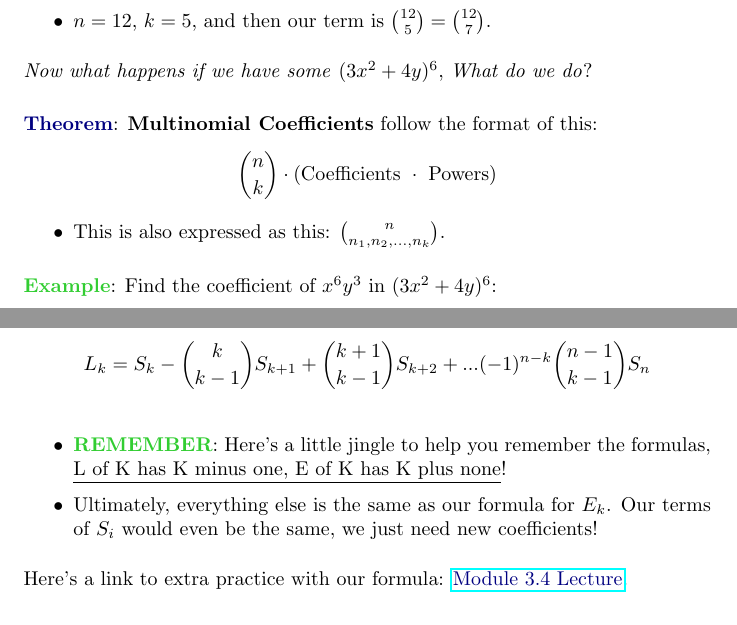
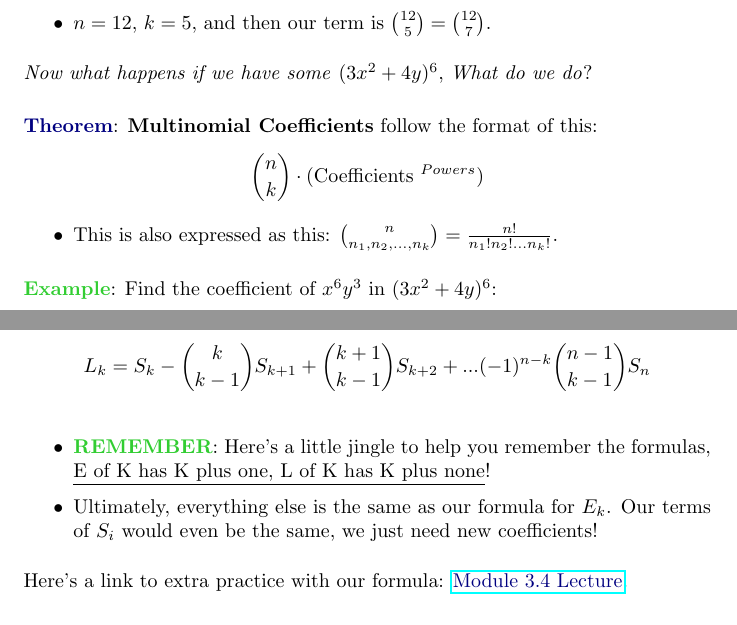
Before and after one commit to Aidandaman/Final-Exam-Study-Guide---MATH-3012, a LaTeX document (main.tex): two parts of pages 13 and 19 of 58, joined at a grey line, cut so that both start at the same text. Compiled offline with pdfLaTeX.

Commit message:
Updates from Overleaf

```diff
--- a/main.tex
+++ b/main.tex
@@ -521,10 +521,10 @@ Remember that \textbf{Combinations} can help us to count situations where we nee
 \vspace{0.3cm}
 
 \textcolor{navy}{\textbf{Theorem}}: \textbf{Multinomial Coefficients} follow the format of this:
-    $$\binom{n}{k}\cdot (\text{Coefficients } \cdot\text{ Powers})$$
-
-\begin{itemize}
-    \item This is also expressed as this: $\binom{n}{n_1,n_2,\space...,n_k}$.
+    $$\binom{n}{k}\cdot (\text{Coefficients }^{ Powers})$$
+
+\begin{itemize}
+    \item This is also expressed as this: $\binom{n}{n_1,n_2,\space...,n_k}=\frac{n!}{n_1!n_2!...n_k!}$.
 \end{itemize}
 
 \vspace{0.25cm}
@@ -758,7 +758,7 @@ This is the final part of \textbf{PIE}: how can we calculate the number of items
     \vspace{0.25cm}
 
 \begin{itemize}
-    \item \textcolor{lime}{\textbf{REMEMBER}}: Here's a little jingle to help you remember the formulas, \underline{L of K has K minus one, E of K has K plus none}!
+    \item \textcolor{lime}{\textbf{REMEMBER}}: Here's a little jingle to help you remember the formulas, \underline{E of K has K plus one, L of K has K plus none}!
     \item Ultimately, everything else is the same as our formula for $E_k$. Our terms of $S_i$ would even be the same, we just need new coefficients!
 \end{itemize}
 
```
